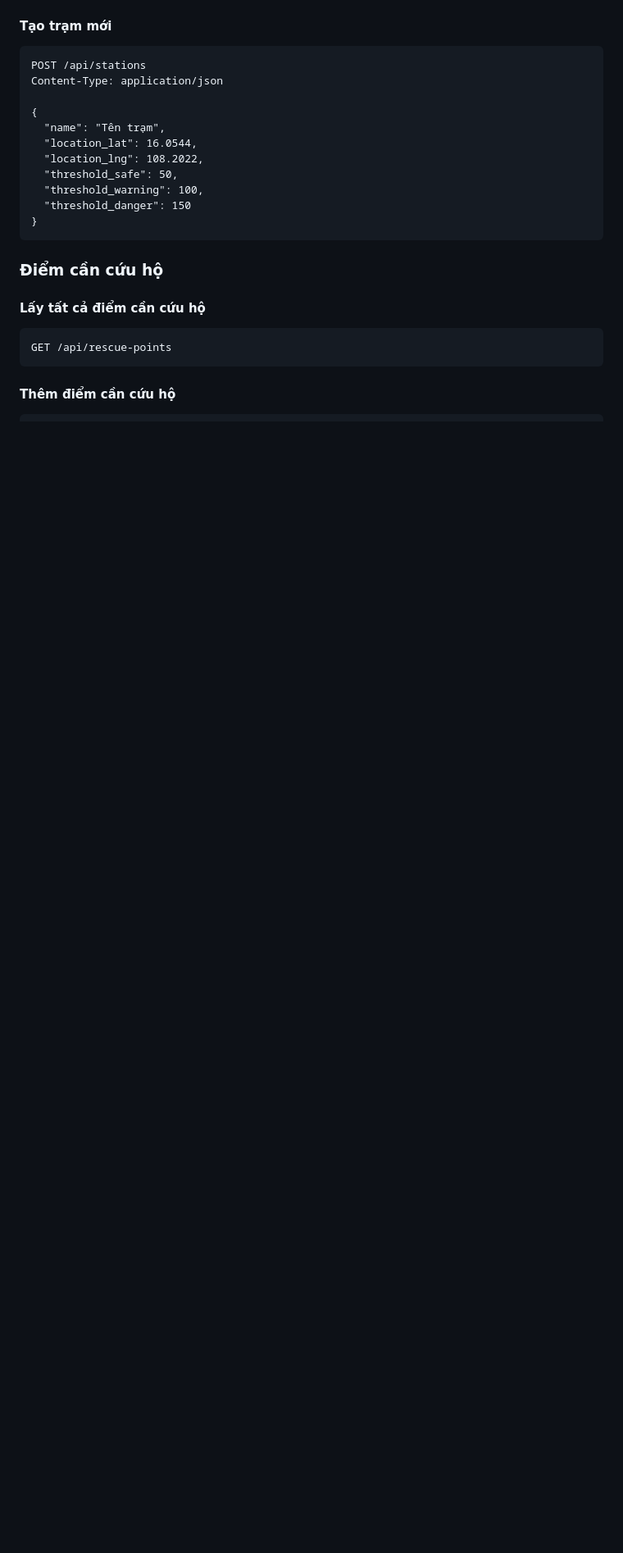
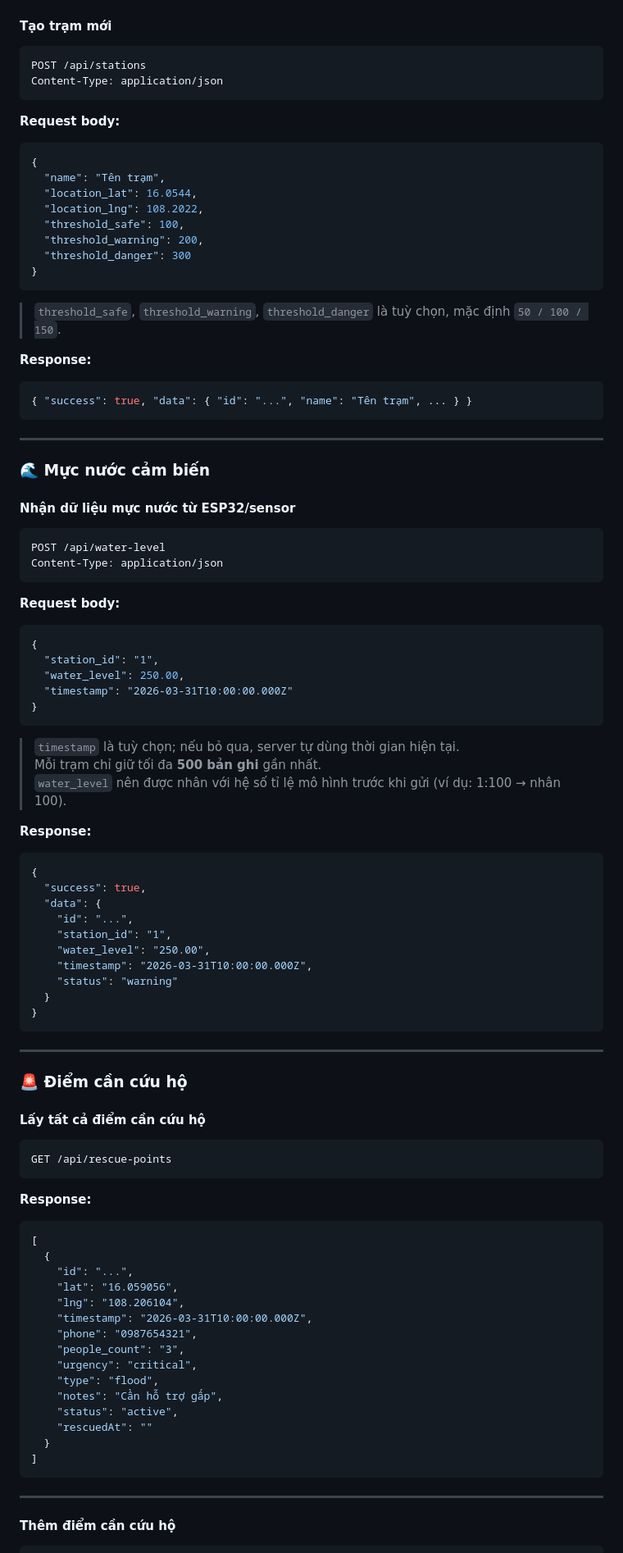
Before and after one commit to skii-pow/flood_mapper, a Markdown page: README.md, the part around one of its changes. Shown at 82% size. GitHub-like rendering; blank space fills up the shorter version.

Commit message:
add api document in README.md

````diff
--- a/README.md
+++ b/README.md
@@ -141,23 +187,88 @@ GET /api/stations/:id
 ```http
 POST /api/stations
 Content-Type: application/json
-
+```
+**Request body:**
+```json
 {
   "name": "Tên trạm",
   "location_lat": 16.0544,
   "location_lng": 108.2022,
-  "threshold_safe": 50,
-  "threshold_warning": 100,
-  "threshold_danger": 150
+  "threshold_safe": 100,
+  "threshold_warning": 200,
+  "threshold_danger": 300
+}
+```
+> `threshold_safe`, `threshold_warning`, `threshold_danger` là tuỳ chọn, mặc định `50 / 100 / 150`.
+
+**Response:**
+```json
+{ "success": true, "data": { "id": "...", "name": "Tên trạm", ... } }
+```
+
+---
+
+### 🌊 Mực nước cảm biến
+
+#### Nhận dữ liệu mực nước từ ESP32/sensor
+```http
+POST /api/water-level
+Content-Type: application/json
+```
+**Request body:**
+```json
+{
+  "station_id": "1",
+  "water_level": 250.00,
+  "timestamp": "2026-03-31T10:00:00.000Z"
+}
+```
+> `timestamp` là tuỳ chọn; nếu bỏ qua, server tự dùng thời gian hiện tại.
+> Mỗi trạm chỉ giữ tối đa **500 bản ghi** gần nhất.
+> `water_level` nên được nhân với hệ số tỉ lệ mô hình trước khi gửi (ví dụ: 1:100 → nhân 100).
+
+**Response:**
+```json
+{
+  "success": true,
+  "data": {
+    "id": "...",
+    "station_id": "1",
+    "water_level": "250.00",
+    "timestamp": "2026-03-31T10:00:00.000Z",
+    "status": "warning"
+  }
 }
 ```
 
-### Điểm cần cứu hộ
+---
+
+### 🚨 Điểm cần cứu hộ
 
 #### Lấy tất cả điểm cần cứu hộ
 ```http
 GET /api/rescue-points
 ```
+**Response:**
+```json
+[
+  {
+    "id": "...",
+    "lat": "16.059056",
+    "lng": "108.206104",
+    "timestamp": "2026-03-31T10:00:00.000Z",
+    "phone": "0987654321",
+    "people_count": "3",
+    "urgency": "critical",
+    "type": "flood",
+    "notes": "Cần hỗ trợ gấp",
+    "status": "active",
+    "rescuedAt": ""
+  }
+]
+```
+
+---
 
 #### Thêm điểm cần cứu hộ
 ```http
````
Also changed, not shown: other parts of README.md (+122 -19 lines).
